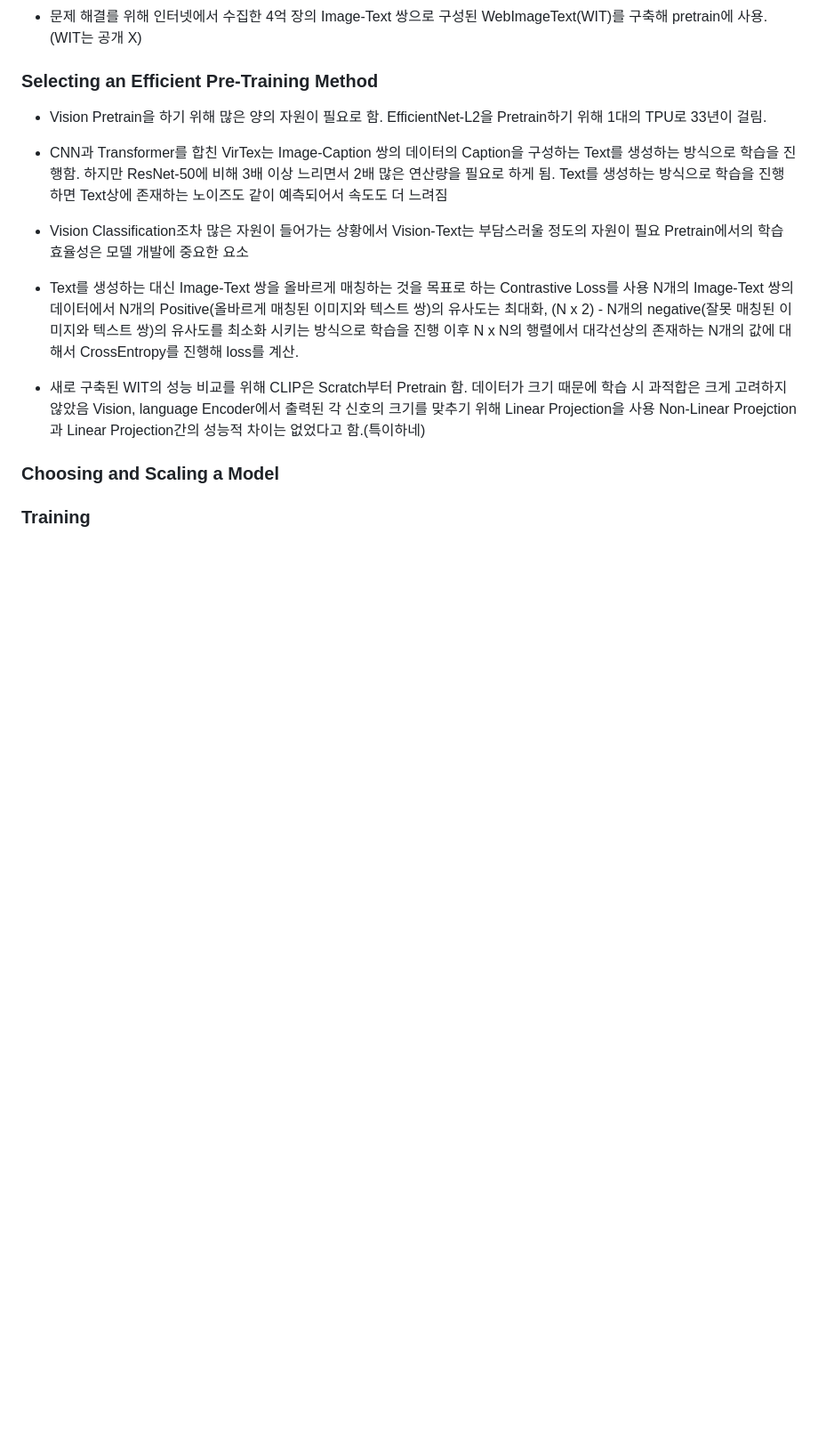
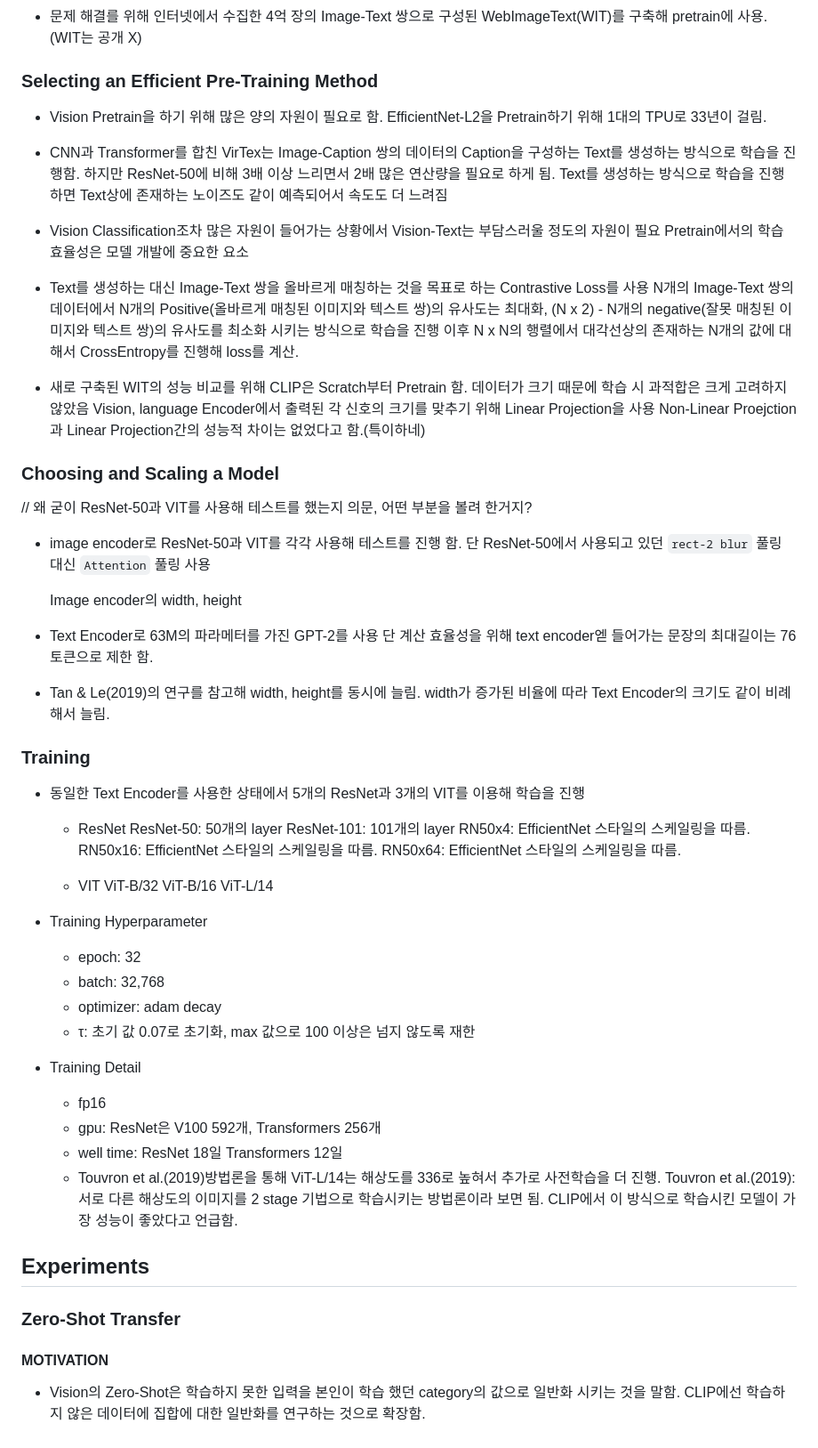
Before and after one commit to jp1924/clip, a Markdown page: README.md, the part around the change printed below. Shown: that part at 89% size. Drawn GitHub-style; blank space fills up the shorter version.

Commit message:
Update: paper review

```diff
--- a/README.md
+++ b/README.md
@@ -74,4 +74,53 @@
 
 ### Choosing and Scaling a Model
 
+// 왜 굳이 ResNet-50과 VIT를 사용해 테스트를 했는지 의문, 어떤 부분을 볼려 한거지?
+
+- image encoder로 ResNet-50과 VIT를 각각 사용해 테스트를 진행 함.
+    단 ResNet-50에서 사용되고 있던 `rect-2 blur` 풀링 대신 `Attention` 풀링 사용
+
+    Image encoder의 width, height
+
+- Text Encoder로 63M의 파라메터를 가진 GPT-2를 사용
+    단 계산 효율성을 위해 text encoder엗 들어가는 문장의 최대길이는 76토큰으로 제한 함.
+
+- Tan & Le(2019)의 연구를 참고해 width, height를 동시에 늘림.
+    width가 증가된 비율에 따라 Text Encoder의 크기도 같이 비례해서 늘림.
+
 ### Training
+
+- 동일한 Text Encoder를 사용한 상태에서 5개의 ResNet과 3개의 VIT를 이용해 학습을 진행
+  - ResNet
+    ResNet-50: 50개의 layer
+    ResNet-101: 101개의 layer
+    RN50x4: EfficientNet 스타일의 스케일링을 따름.
+    RN50x16: EfficientNet 스타일의 스케일링을 따름.
+    RN50x64: EfficientNet 스타일의 스케일링을 따름.
+
+  - VIT
+    ViT-B/32
+    ViT-B/16
+    ViT-L/14
+
+- Training Hyperparameter
+  - epoch: 32
+  - batch: 32,768
+  - optimizer: adam decay
+  - τ: 초기 값 0.07로 초기화, max 값으로 100 이상은 넘지 않도록 재한
+
+- Training Detail
+  - fp16
+  - gpu: ResNet은 V100 592개, Transformers 256개
+  - well time: ResNet 18일 Transformers 12일
+  - Touvron et al.(2019)방법론을 통해 ViT-L/14는 해상도를 336로 높혀서 추가로 사전학습을 더 진행.
+    Touvron et al.(2019): 서로 다른 해상도의 이미지를 2 stage 기법으로 학습시키는 방법론이라 보면 됨.
+    CLIP에서 이 방식으로 학습시킨 모델이 가장 성능이 좋았다고 언급함.
+
+## Experiments
+
+### Zero-Shot Transfer
+
+#### MOTIVATION
+
+- Vision의 Zero-Shot은 학습하지 못한 입력을 본인이 학습 했던 category의 값으로 일반화 시키는 것을 말함.
+    CLIP에선 학습하지 않은 데이터에 집합에 대한 일반화를 연구하는 것으로 확장함.
```
Also changed, not shown: other parts of README.md (+5 -5 lines).
